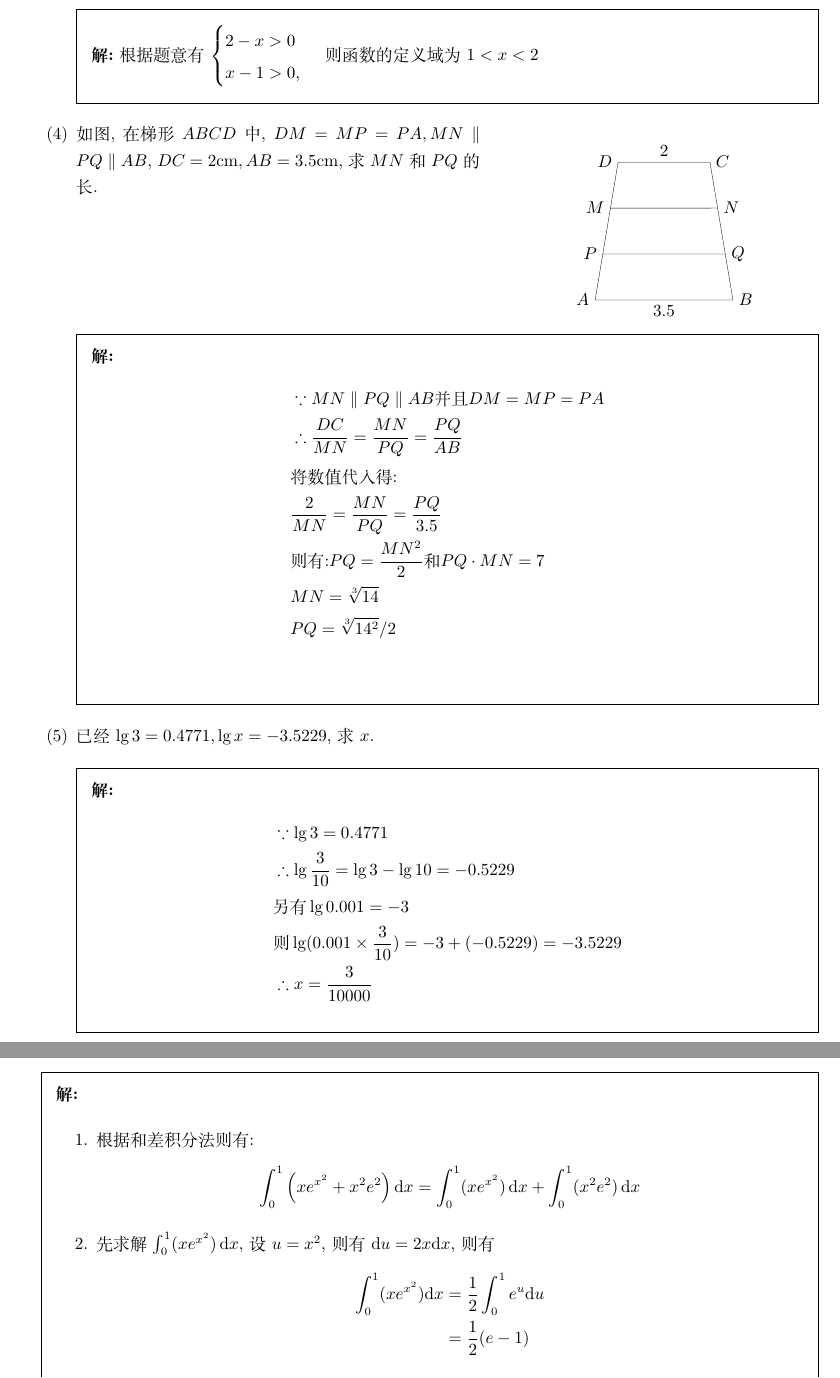
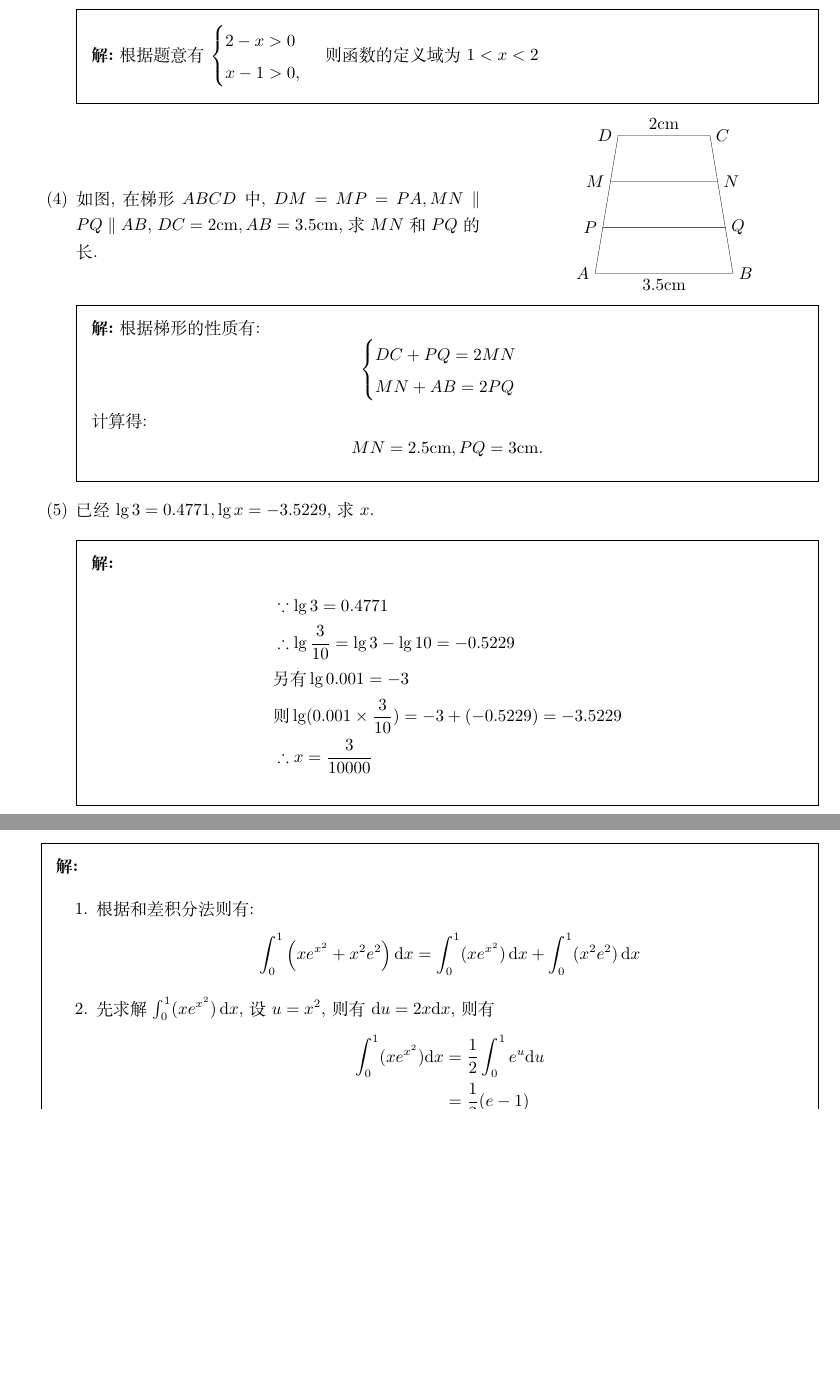
Before and after one commit to daxmate/math, a LaTeX problem sheet (gaokao/gaokaomath.tex, which reads gaokao/fujian1977.tex): two parts of pages 4 and 12 of 12 before the commit and two parts of pages 4 and 11 of 12 after it, joined at a grey line, cut so that both start at the same text, the shorter picture padded with empty space. Compiled offline with XeLaTeX.

Commit message:
修正福建1977理科数学第1大题第4小题的错误

```diff
--- a/gaokao/fujian1977.tex
+++ b/gaokao/fujian1977.tex
@@ -53,7 +53,7 @@
 		      \begin{minipage}[t]{0.5\textwidth}
 			      如图,在梯形 \( ABCD \)中, \( DM = MP = PA, MN \parallel PQ \parallel AB \), \( DC = 2\text{cm}, AB = 3.5\text{cm} \),求 \( MN \)和 \( PQ \)的长.
 		      \end{minipage}\hspace{5em}
-		      \begin{tikzpicture}[baseline=(current bounding box.north)]
+		      \begin{tikzpicture}[baseline=(current bounding box.center)]
 			      \tkzDefPoints{0/0/A, 3/0/B, 0.5/3/D, 2.5/3/C}
 			      \tkzDefPointOnLine[pos={1/3}](A,D)\tkzGetPoint{P}
 			      \tkzDefPointOnLine[pos={2/3}](A,D)\tkzGetPoint{M}
@@ -63,8 +63,8 @@
 			      \tkzDrawPolygon(A,B,C,D)
 			      \tkzDrawSegments(P,Q M,N)
 
-			      \tkzLabelSegment[above](D,C){$2$}
-			      \tkzLabelSegment[below](A,B){$3.5$}
+			      \tkzLabelSegment[above](D,C){$2$cm}
+			      \tkzLabelSegment[below](A,B){$3.5$cm}
 
 			      \tkzLabelPoints[left](D,M,P,A)
 			      \tkzLabelPoints[right](C,N,Q,B)
@@ -72,15 +72,17 @@
 		      \end{tikzpicture}
 
 		      \begin{solution}
-			      \begin{align*}
-				       & \because MN \parallel PQ \parallel AB \text{并且} DM = MP = PA \\
-				       & \therefore \frac{DC}{MN} = \frac{MN}{PQ} = \frac{PQ}{AB}     \\
-				       & \text{将数值代入得:}                                               \\
-				       & \frac{2}{MN} = \frac{MN}{PQ} = \frac{PQ}{3.5}                \\
-				       & \text{则有:} PQ = \frac{MN^2}{2} \text{和} PQ \cdot MN = 7      \\
-				       & MN = \sqrt[3]{14}                                            \\
-				       & PQ = \sqrt[3]{14^2} / 2                                      \\
-			      \end{align*}
+			      根据梯形的性质有:
+			      \begin{equation*}
+				      \begin{cases}
+					      DC + PQ = 2MN \\
+					      MN + AB = 2PQ
+				      \end{cases}
+			      \end{equation*}
+			      计算得:
+			      \begin{equation*}
+				      MN = 2.5\text{cm}, PQ = 3\text{cm}.
+			      \end{equation*}
 		      \end{solution}
 		\item 已经 \( \lg3=0.4771, \lg{x}=-3.5229 \),求 \( x \).
 		      \begin{solution}
```
